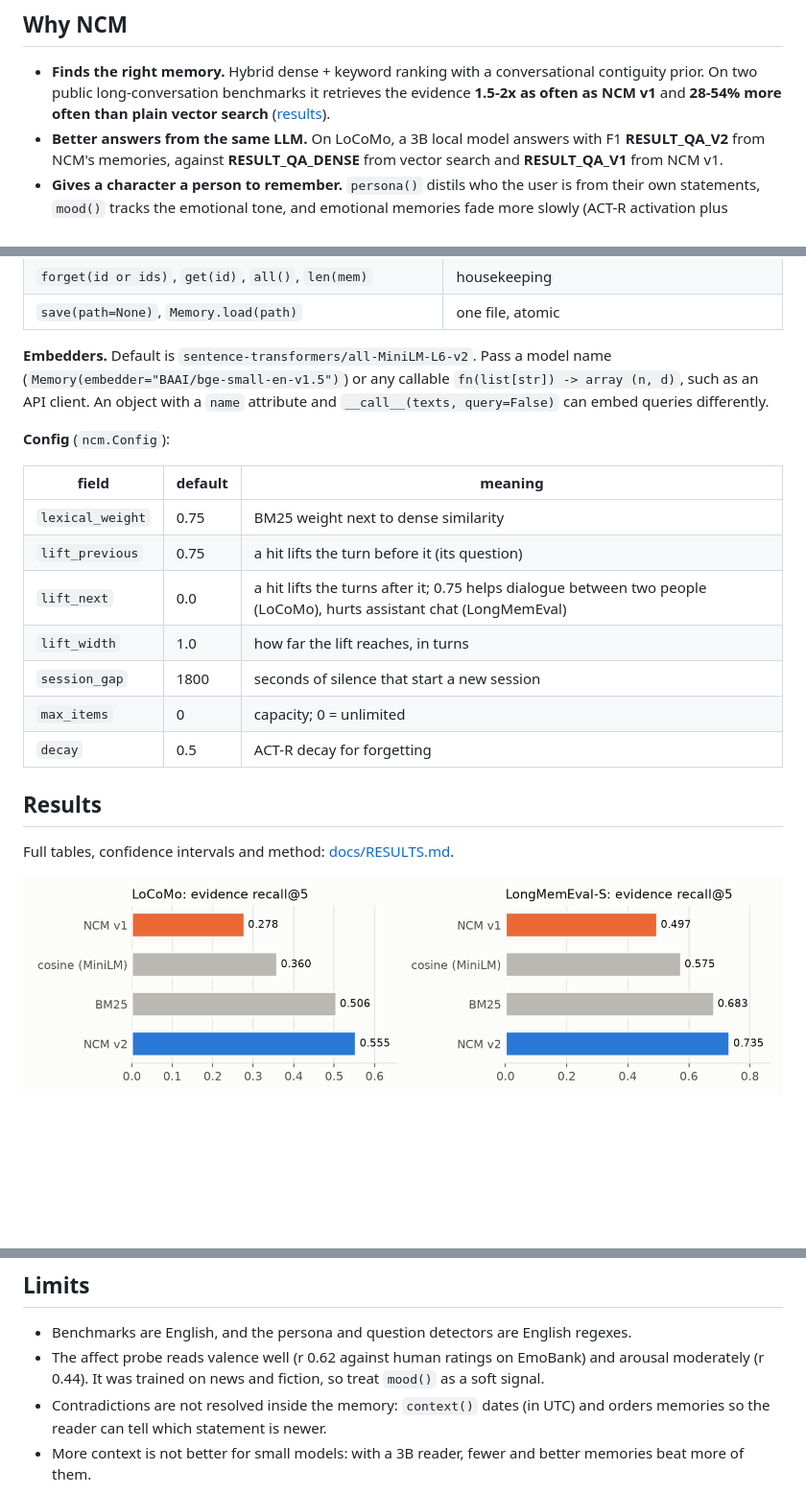
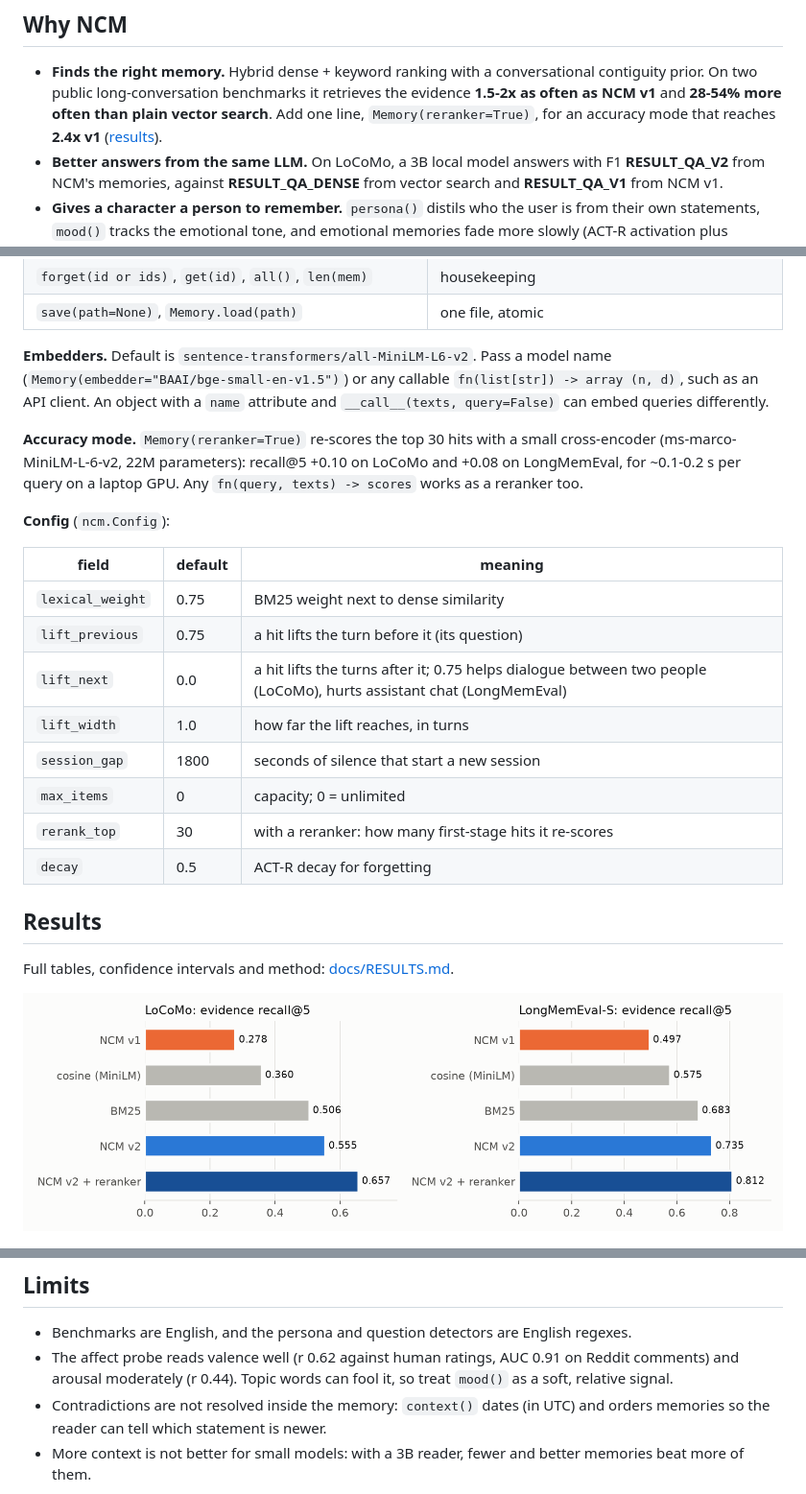
Before and after one commit to iam-saiteja/NCM, a Markdown page: README.md, 3 parts joined by grey strips. Shown at 96% size. Drawn GitHub-style; pictures changed too: docs/img/retrieval.png; blank space fills up the shorter version.

```diff
--- a/README.md
+++ b/README.md
@@ -31,7 +31,8 @@ Relevant memories (oldest first):
 - **Finds the right memory.** Hybrid dense + keyword ranking with a
   conversational contiguity prior. On two public long-conversation benchmarks it
   retrieves the evidence **1.5-2x as often as NCM v1** and **28-54% more often
-  than plain vector search** ([results](docs/RESULTS.md)).
+  than plain vector search**. Add one line, `Memory(reranker=True)`, for an
+  accuracy mode that reaches **2.4x v1** ([results](docs/RESULTS.md)).
 - **Better answers from the same LLM.** On LoCoMo, a 3B local model answers with
   F1 **RESULT_QA_V2** from NCM's memories, against **RESULT_QA_DENSE** from vector
   search and **RESULT_QA_V1** from NCM v1.
@@ -117,6 +118,11 @@ name (`Memory(embedder="BAAI/bge-small-en-v1.5")`) or any callable
 `fn(list[str]) -> array (n, d)`, such as an API client. An object with a `name`
 attribute and `__call__(texts, query=False)` can embed queries differently.
 
+**Accuracy mode.** `Memory(reranker=True)` re-scores the top 30 hits with a small
+cross-encoder (ms-marco-MiniLM-L-6-v2, 22M parameters): recall@5 +0.10 on LoCoMo
+and +0.08 on LongMemEval, for ~0.1-0.2 s per query on a laptop GPU. Any
+`fn(query, texts) -> scores` works as a reranker too.
+
 **Config** (`ncm.Config`):
 
 | field | default | meaning |
@@ -127,6 +133,7 @@ attribute and `__call__(texts, query=False)` can embed queries differently.
 | `lift_width` | 1.0 | how far the lift reaches, in turns |
 | `session_gap` | 1800 | seconds of silence that start a new session |
 | `max_items` | 0 | capacity; 0 = unlimited |
+| `rerank_top` | 30 | with a reranker: how many first-stage hits it re-scores |
 | `decay` | 0.5 | ACT-R decay for forgetting |
 
 ## Results
@@ -156,9 +163,9 @@ python -m bench.speed && python -m bench.plots
 ## Limits
 
 - Benchmarks are English, and the persona and question detectors are English regexes.
-- The affect probe reads valence well (r 0.62 against human ratings on EmoBank)
-  and arousal moderately (r 0.44). It was trained on news and fiction, so treat
-  `mood()` as a soft signal.
+- The affect probe reads valence well (r 0.62 against human ratings, AUC 0.91 on
+  Reddit comments) and arousal moderately (r 0.44). Topic words can fool it, so
+  treat `mood()` as a soft, relative signal.
 - Contradictions are not resolved inside the memory: `context()` dates (in UTC) and
   orders memories so the reader can tell which statement is newer.
 - More context is not better for small models: with a 3B reader, fewer and better
```
Also changed, not shown: other parts of README.md (+1 -1 lines), docs/RESULTS.md (+25 -10 lines), 6 other files.
